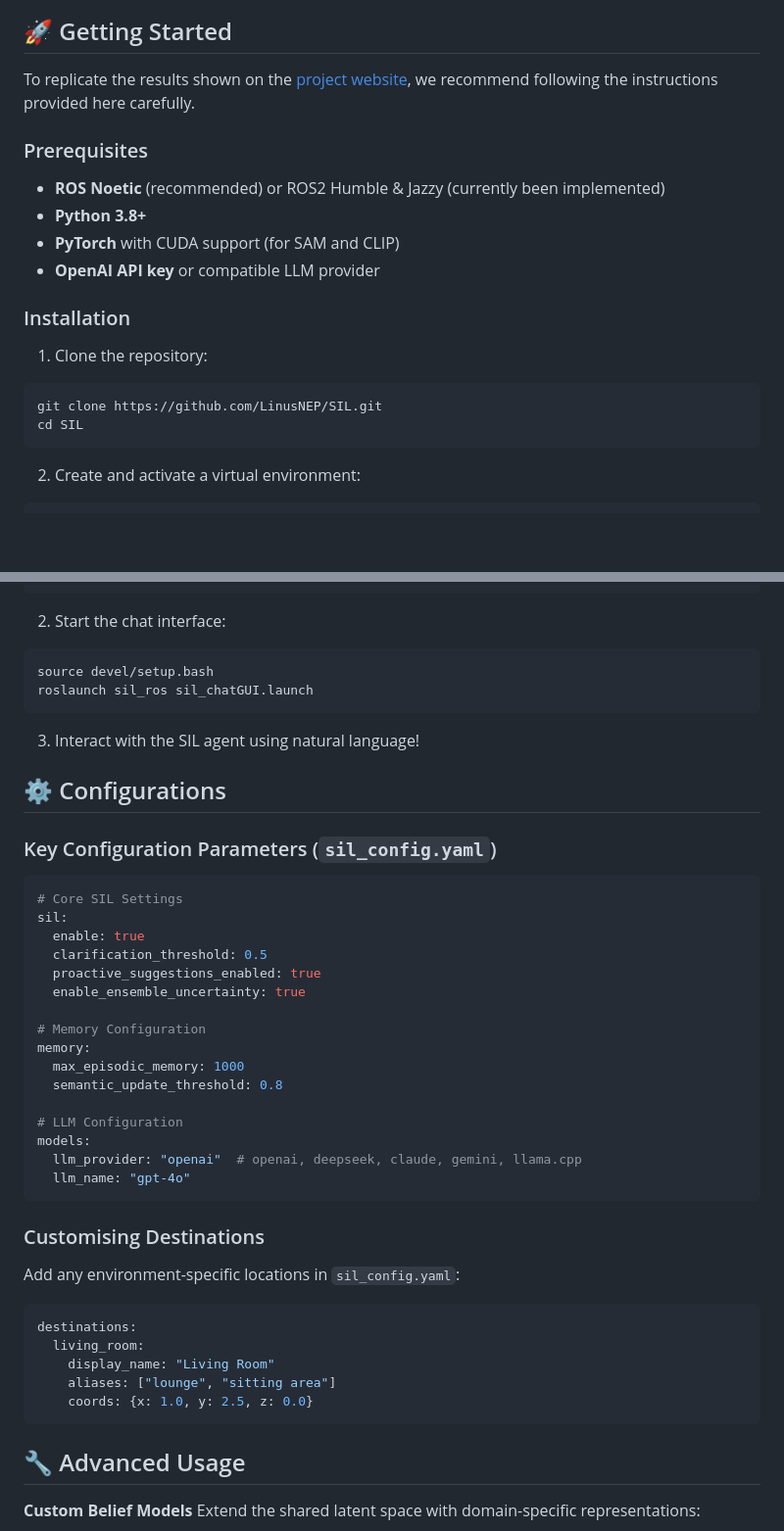
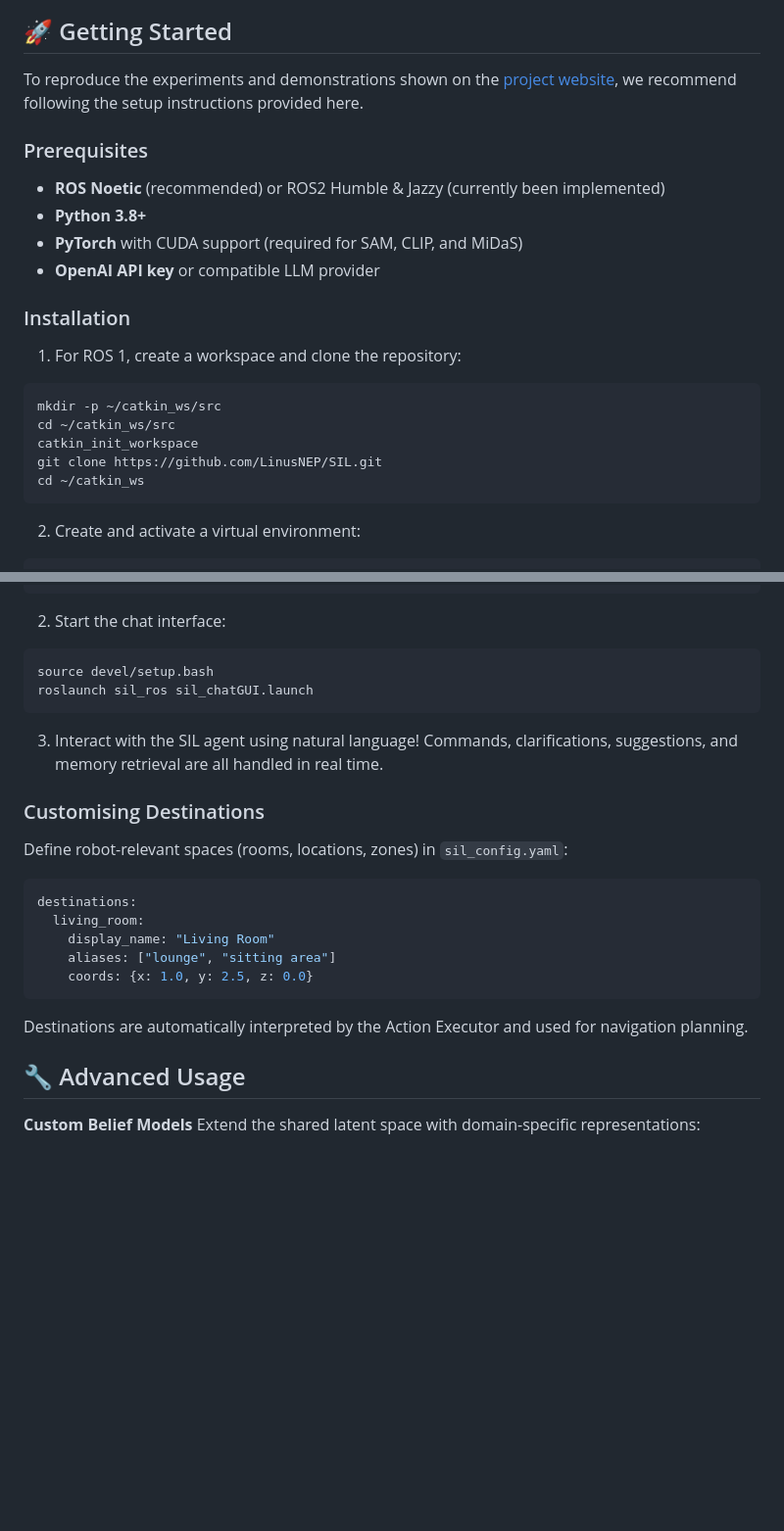
Before and after one commit to LinusNEP/SIL, a Markdown page: README.md, 2 parts joined by grey strips. Shown: that part at 98% size. Drawn GitHub-style; blank space fills up the shorter version.

````diff
--- a/README.md
+++ b/README.md
@@ -12,19 +12,22 @@
 [![Watch the Video](https://github.com/LinusNEP/SIL/blob/main/docs/sil-sim.png?raw=true)](https://drive.google.com/file/d/1v0kMQgpQIrWXoIKuYJBQMEm0-pLp6JVO/view?usp=sharing)
 
 ## 🚀 Getting Started
-To replicate the results shown on the [project website](https://sites.google.com/view/anonymousresearcher/home), we recommend following the instructions provided here carefully.
+To reproduce the experiments and demonstrations shown on the [project website](https://sites.google.com/view/anonymousresearcher/home), we recommend following the setup instructions provided here.
 
 ### Prerequisites
 - **ROS Noetic** (recommended) or ROS2 Humble & Jazzy (currently been implemented)
 - **Python 3.8+**
-- **PyTorch** with CUDA support (for SAM and CLIP)
+- **PyTorch** with CUDA support (required for SAM, CLIP, and MiDaS)
 - **OpenAI API key** or compatible LLM provider
 
 ### Installation
-1.  Clone the repository:
+1.  For ROS 1, create a workspace and clone the repository:
    ```bash
+mkdir -p ~/catkin_ws/src
+cd ~/catkin_ws/src
+catkin_init_workspace
 git clone https://github.com/LinusNEP/SIL.git
-cd SIL
+cd ~/catkin_ws
 ```
 2.  Create and activate a virtual environment:
    ```bash
@@ -56,30 +125,10 @@ roslaunch sil_ros sil_robot.launch
 source devel/setup.bash
 roslaunch sil_ros sil_chatGUI.launch
 ```
-3. Interact with the SIL agent using natural language!
+3. Interact with the SIL agent using natural language! Commands, clarifications, suggestions, and memory retrieval are all handled in real time.
 
-## ⚙️ Configurations
-### Key Configuration Parameters (`sil_config.yaml`)
-```yaml
-# Core SIL Settings
-sil:
-  enable: true
-  clarification_threshold: 0.5
-  proactive_suggestions_enabled: true
-  enable_ensemble_uncertainty: true
-
-# Memory Configuration
-memory:
-  max_episodic_memory: 1000
-  semantic_update_threshold: 0.8
-
-# LLM Configuration
-models:
-  llm_provider: "openai"  # openai, deepseek, claude, gemini, llama.cpp
-  llm_name: "gpt-4o"
-```
 ### Customising Destinations
-Add any environment-specific locations in `sil_config.yaml`:
+Define robot-relevant spaces (rooms, locations, zones) in `sil_config.yaml`:
 ```yaml
 destinations:
   living_room:
@@ -87,6 +136,7 @@ destinations:
     aliases: ["lounge", "sitting area"]
     coords: {x: 1.0, y: 2.5, z: 0.0}
 ```
+Destinations are automatically interpreted by the Action Executor and used for navigation planning.
 ## 🔧 Advanced Usage
 **Custom Belief Models**
 Extend the shared latent space with domain-specific representations:
````
Also changed, not shown: other parts of README.md (+66 -0 lines).
